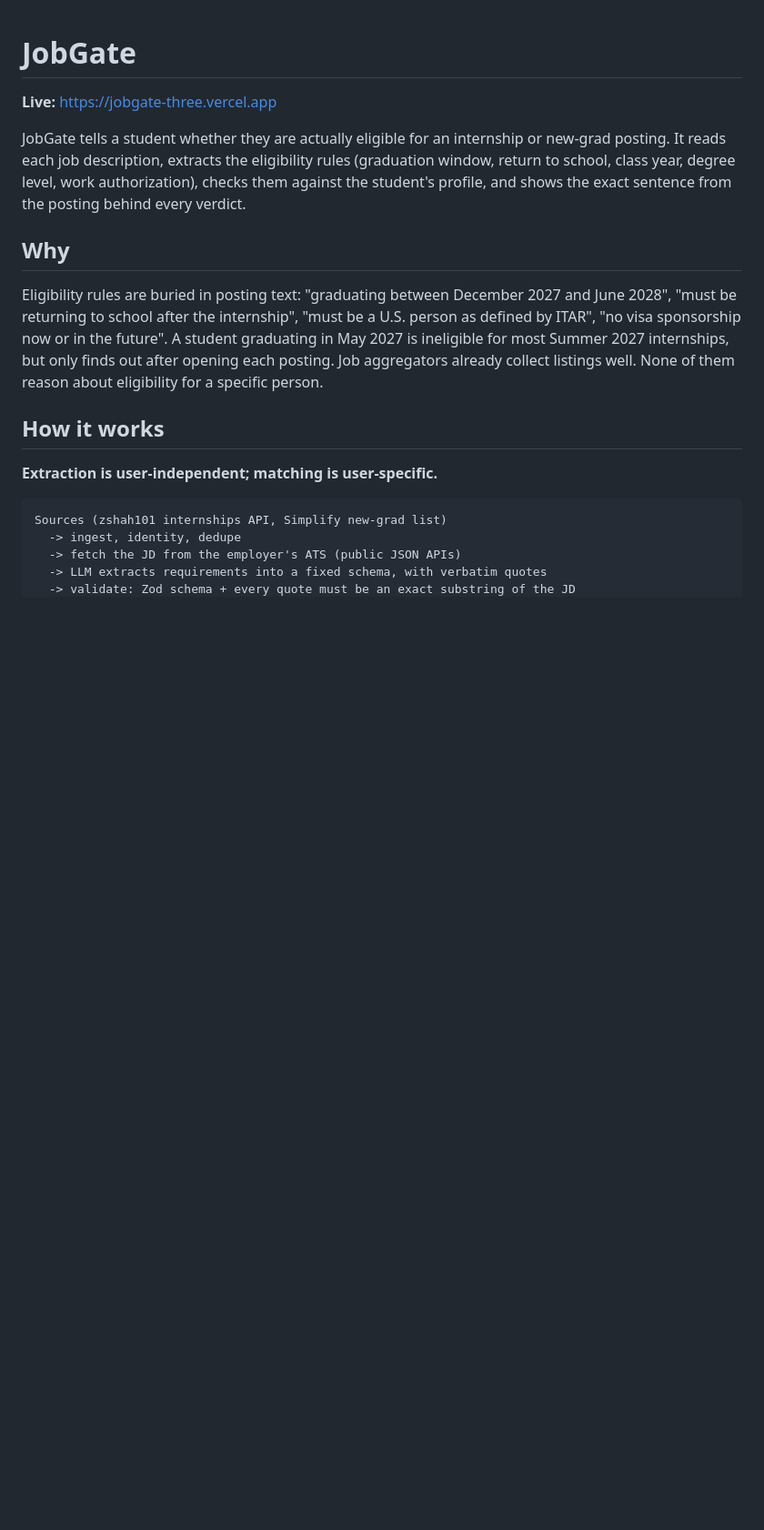
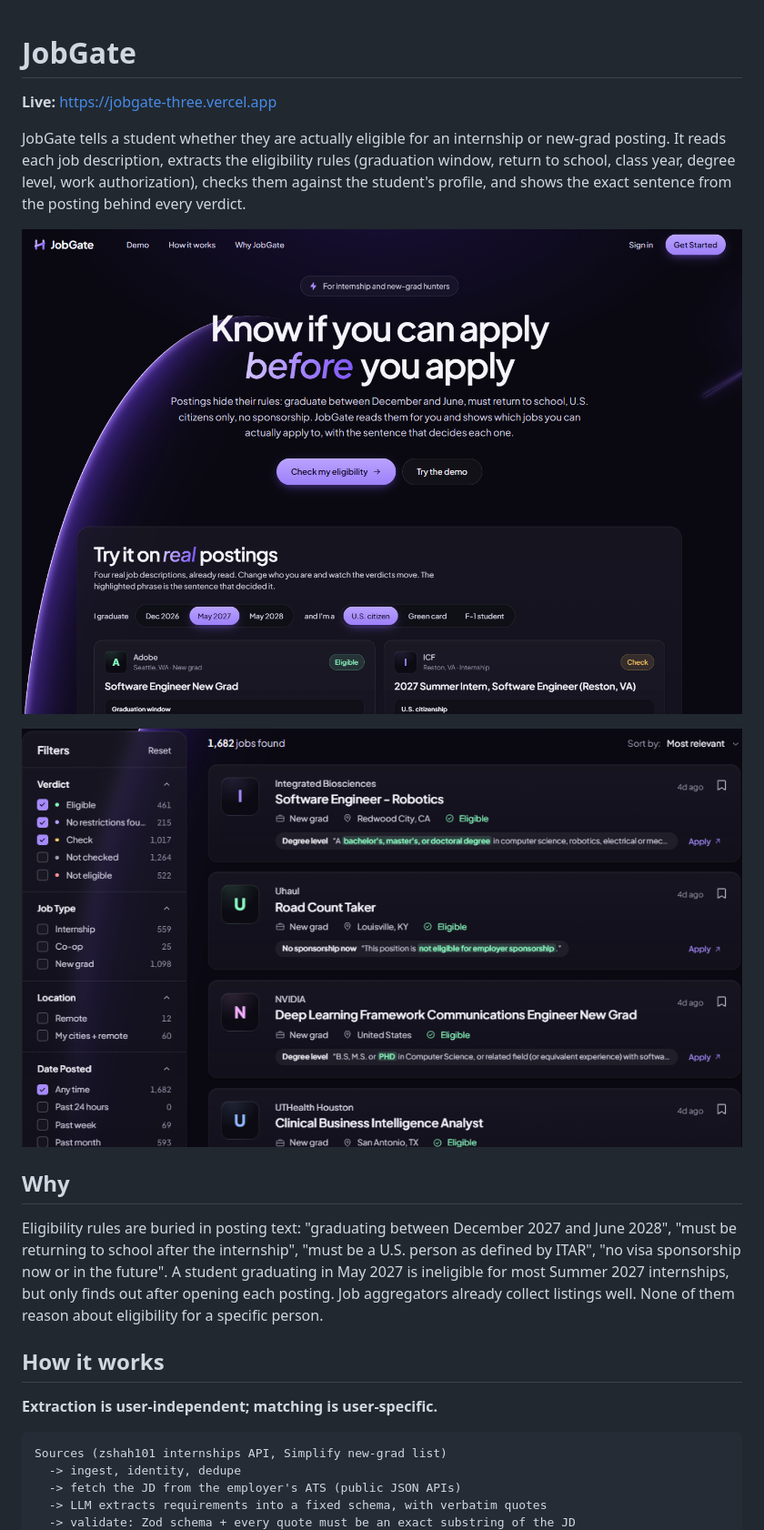
Before and after one commit to Majidraza12/JobGate, a Markdown page: README.md, the part around the change. Shown at 91% size. GitHub-like rendering; pictures changed too: docs/screenshots/feed.png (added), docs/screenshots/landing.png (added); blank space fills up the shorter version.

Commit message:
docs: add landing and feed screenshots
Co-Authored-By: Claude Opus 5.5 <noreply@anthropic.com>

```diff
--- a/README.md
+++ b/README.md
@@ -3,6 +3,10 @@
 **Live:** https://jobgate-three.vercel.app
 
 JobGate tells a student whether they are actually eligible for an internship or new-grad posting. It reads each job description, extracts the eligibility rules (graduation window, return to school, class year, degree level, work authorization), checks them against the student's profile, and shows the exact sentence from the posting behind every verdict.
+
+![JobGate landing page with the interactive demo](docs/screenshots/landing.png)
+
+![JobGate feed: each posting shows its verdict and the quoted requirement behind it](docs/screenshots/feed.png)
 
 ## Why
 
```
